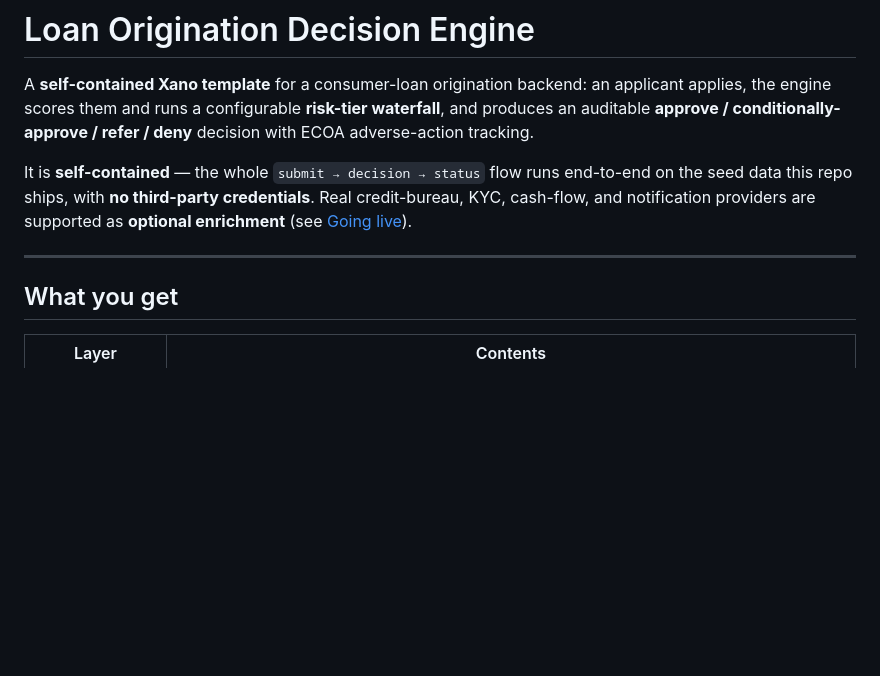
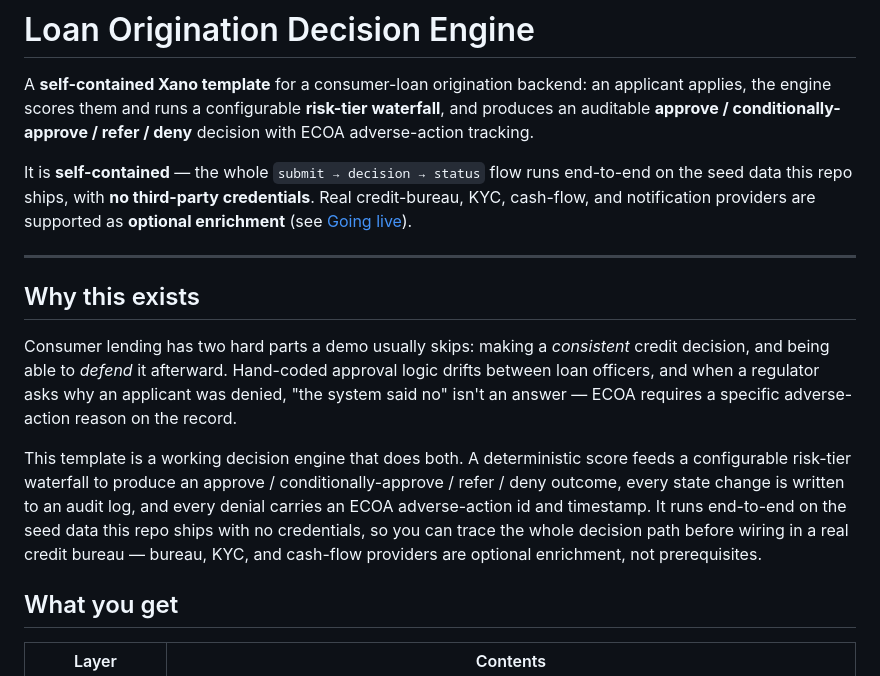
Before and after one commit to xano-community/loan-origination-engine, a Markdown page: README.md, the part around the change. Rendered like a GitHub page; blank space fills up the shorter version.

Commit message:
docs: add a standard 'Why this exists' section to the README

```diff
--- a/README.md
+++ b/README.md
@@ -5,6 +5,12 @@ A **self-contained Xano template** for a consumer-loan origination backend: an a
 It is **self-contained** — the whole `submit → decision → status` flow runs end-to-end on the seed data this repo ships, with **no third-party credentials**. Real credit-bureau, KYC, cash-flow, and notification providers are supported as **optional enrichment** (see [Going live](#going-live-optional-real-integrations)).
 
 ---
+
+## Why this exists
+
+Consumer lending has two hard parts a demo usually skips: making a *consistent* credit decision, and being able to *defend* it afterward. Hand-coded approval logic drifts between loan officers, and when a regulator asks why an applicant was denied, "the system said no" isn't an answer — ECOA requires a specific adverse-action reason on the record.
+
+This template is a working decision engine that does both. A deterministic score feeds a configurable risk-tier waterfall to produce an approve / conditionally-approve / refer / deny outcome, every state change is written to an audit log, and every denial carries an ECOA adverse-action id and timestamp. It runs end-to-end on the seed data this repo ships with no credentials, so you can trace the whole decision path before wiring in a real credit bureau — bureau, KYC, and cash-flow providers are optional enrichment, not prerequisites.
 
 ## What you get
 
```
